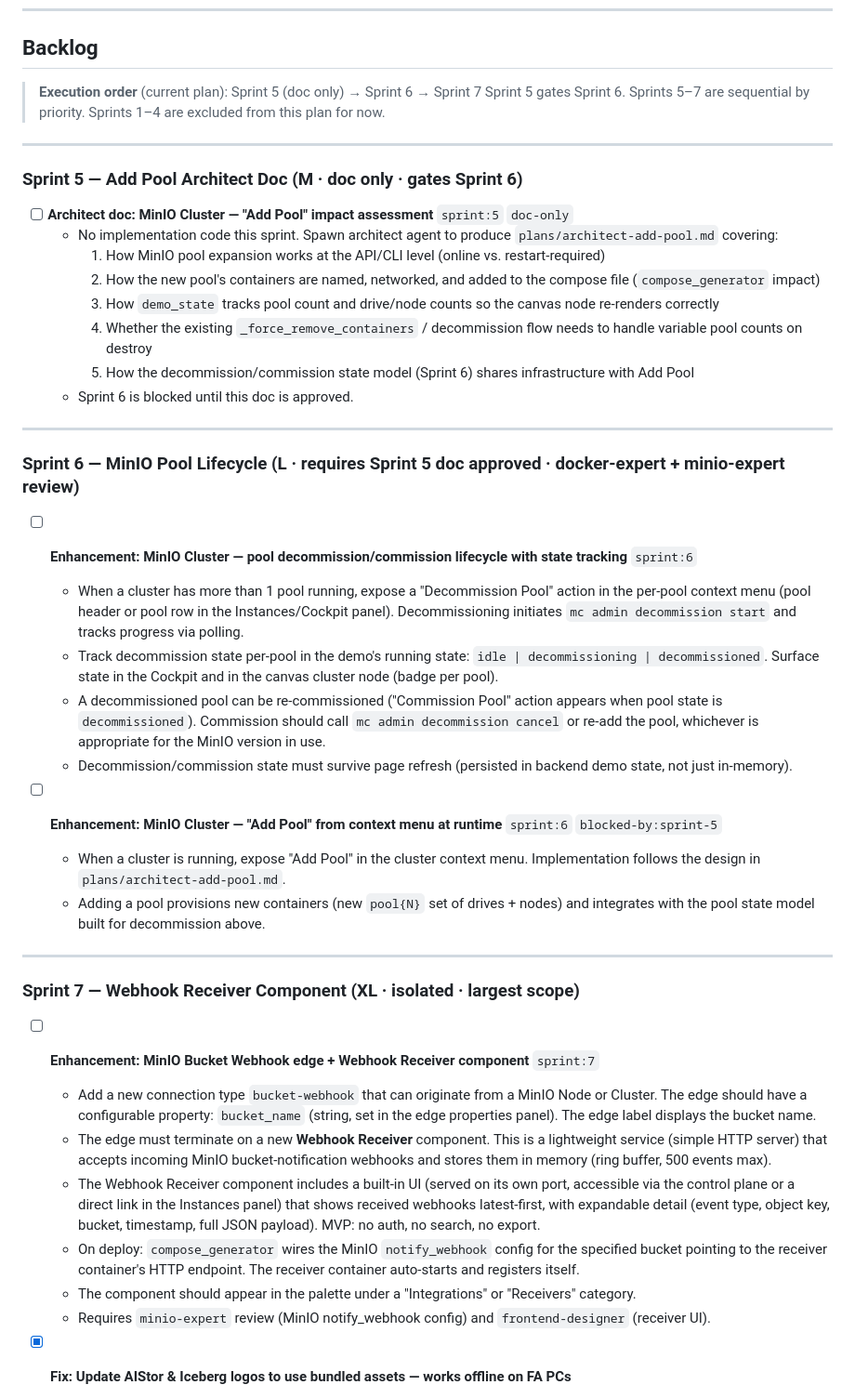
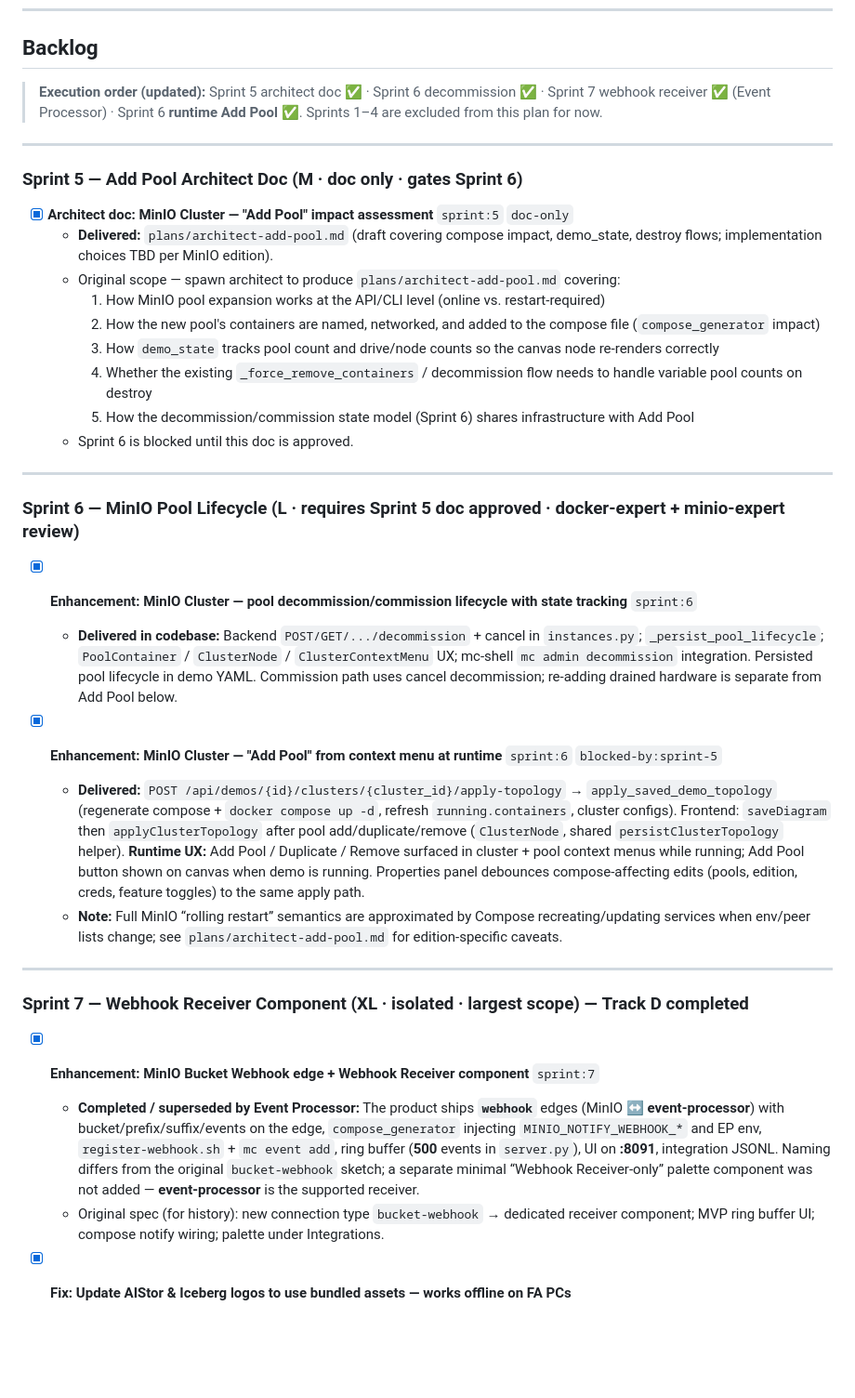
Before and after one commit to ahmadtantawy-minio/DemoForge, a Markdown page: plans/backlog.md, the part around one of its changes. Shown at 93% size. Drawn GitHub-style; blank space fills up the shorter version.

Commit message:
docs(plans): backlog update and MinIO cluster readiness latency notes
Made-with: Cursor

```diff
--- a/plans/backlog.md
+++ b/plans/backlog.md
@@ -6,16 +6,16 @@
 
 ## Backlog
 
-> **Execution order** (current plan): Sprint 5 (doc only) → Sprint 6 → Sprint 7
-> Sprint 5 gates Sprint 6. Sprints 5–7 are sequential by priority.
+> **Execution order (updated):** Sprint 5 architect doc ✅ · Sprint 6 decommission ✅ · Sprint 7 webhook receiver ✅ (Event Processor) · Sprint 6 **runtime Add Pool** ✅.
 > Sprints 1–4 are excluded from this plan for now.
 
 ---
 
 ### Sprint 5 — Add Pool Architect Doc (M · doc only · gates Sprint 6)
 
-- [ ] **Architect doc: MinIO Cluster — "Add Pool" impact assessment** `sprint:5` `doc-only`
-  - No implementation code this sprint. Spawn architect agent to produce `plans/architect-add-pool.md` covering:
+- [x] **Architect doc: MinIO Cluster — "Add Pool" impact assessment** `sprint:5` `doc-only`
+  - **Delivered:** `plans/architect-add-pool.md` (draft covering compose impact, demo_state, destroy flows; implementation choices TBD per MinIO edition).
+  - Original scope — spawn architect to produce `plans/architect-add-pool.md` covering:
     1. How MinIO pool expansion works at the API/CLI level (online vs. restart-required)
     2. How the new pool's containers are named, networked, and added to the compose file (`compose_generator` impact)
     3. How `demo_state` tracks pool count and drive/node counts so the canvas node re-renders correctly
@@ -27,27 +27,20 @@
 
 ### Sprint 6 — MinIO Pool Lifecycle (L · requires Sprint 5 doc approved · docker-expert + minio-expert review)
 
-- [ ] **Enhancement: MinIO Cluster — pool decommission/commission lifecycle with state tracking** `sprint:6`
-  - When a cluster has more than 1 pool running, expose a "Decommission Pool" action in the per-pool context menu (pool header or pool row in the Instances/Cockpit panel). Decommissioning initiates `mc admin decommission start` and tracks progress via polling.
-  - Track decommission state per-pool in the demo's running state: `idle | decommissioning | decommissioned`. Surface state in the Cockpit and in the canvas cluster node (badge per pool).
-  - A decommissioned pool can be re-commissioned ("Commission Pool" action appears when pool state is `decommissioned`). Commission should call `mc admin decommission cancel` or re-add the pool, whichever is appropriate for the MinIO version in use.
-  - Decommission/commission state must survive page refresh (persisted in backend demo state, not just in-memory).
+- [x] **Enhancement: MinIO Cluster — pool decommission/commission lifecycle with state tracking** `sprint:6`
+  - **Delivered in codebase:** Backend `POST/GET/.../decommission` + cancel in `instances.py`; `_persist_pool_lifecycle`; `PoolContainer` / `ClusterNode` / `ClusterContextMenu` UX; mc-shell `mc admin decommission` integration. Persisted pool lifecycle in demo YAML. Commission path uses cancel decommission; re-adding drained hardware is separate from Add Pool below.
 
-- [ ] **Enhancement: MinIO Cluster — "Add Pool" from context menu at runtime** `sprint:6` `blocked-by:sprint-5`
-  - When a cluster is running, expose "Add Pool" in the cluster context menu. Implementation follows the design in `plans/architect-add-pool.md`.
-  - Adding a pool provisions new containers (new `pool{N}` set of drives + nodes) and integrates with the pool state model built for decommission above.
+- [x] **Enhancement: MinIO Cluster — "Add Pool" from context menu at runtime** `sprint:6` `blocked-by:sprint-5`
+  - **Delivered:** `POST /api/demos/{id}/clusters/{cluster_id}/apply-topology` → `apply_saved_demo_topology` (regenerate compose + `docker compose up -d`, refresh `running.containers`, cluster configs). Frontend: `saveDiagram` then `applyClusterTopology` after pool add/duplicate/remove (`ClusterNode`, shared `persistClusterTopology` helper). **Runtime UX:** Add Pool / Duplicate / Remove surfaced in cluster + pool context menus while running; Add Pool button shown on canvas when demo is running. Properties panel debounces compose-affecting edits (pools, edition, creds, feature toggles) to the same apply path.
+  - **Note:** Full MinIO “rolling restart” semantics are approximated by Compose recreating/updating services when env/peer lists change; see `plans/architect-add-pool.md` for edition-specific caveats.
 
 ---
 
-### Sprint 7 — Webhook Receiver Component (XL · isolated · largest scope)
+### Sprint 7 — Webhook Receiver Component (XL · isolated · largest scope) — **Track D completed**
 
-- [ ] **Enhancement: MinIO Bucket Webhook edge + Webhook Receiver component** `sprint:7`
-  - Add a new connection type `bucket-webhook` that can originate from a MinIO Node or Cluster. The edge should have a configurable property: `bucket_name` (string, set in the edge properties panel). The edge label displays the bucket name.
-  - The edge must terminate on a new **Webhook Receiver** component. This is a lightweight service (simple HTTP server) that accepts incoming MinIO bucket-notification webhooks and stores them in memory (ring buffer, 500 events max).
-  - The Webhook Receiver component includes a built-in UI (served on its own port, accessible via the control plane or a direct link in the Instances panel) that shows received webhooks latest-first, with expandable detail (event type, object key, bucket, timestamp, full JSON payload). MVP: no auth, no search, no export.
-  - On deploy: `compose_generator` wires the MinIO `notify_webhook` config for the specified bucket pointing to the receiver container's HTTP endpoint. The receiver container auto-starts and registers itself.
-  - The component should appear in the palette under a "Integrations" or "Receivers" category.
-  - Requires `minio-expert` review (MinIO notify_webhook config) and `frontend-designer` (receiver UI).
+- [x] **Enhancement: MinIO Bucket Webhook edge + Webhook Receiver component** `sprint:7`
+  - **Completed / superseded by Event Processor:** The product ships **`webhook`** edges (MinIO ↔ **event-processor**) with bucket/prefix/suffix/events on the edge, `compose_generator` injecting `MINIO_NOTIFY_WEBHOOK_*` and EP env, `register-webhook.sh` + `mc event add`, ring buffer (**500** events in `server.py`), UI on **:8091**, integration JSONL. Naming differs from the original `bucket-webhook` sketch; a separate minimal “Webhook Receiver-only” palette component was not added — **event-processor** is the supported receiver.
+  - Original spec (for history): new connection type `bucket-webhook` → dedicated receiver component; MVP ring buffer UI; compose notify wiring; palette under Integrations.
 
 - [x] **Fix: Update AIStor & Iceberg logos to use bundled assets — works offline on FA PCs**
   - The AIStor Tables and Apache Iceberg canvas images currently reference SVG files served from `/canvas-images/` at runtime. On FA (Field Accelerator) PCs deployed without internet access, these may not load if the path resolution differs from development.
```
Also changed, not shown: other parts of plans/backlog.md (+12 -0 lines), plans/minio-cluster-readiness-latency.md (added, +43 -0 lines).
